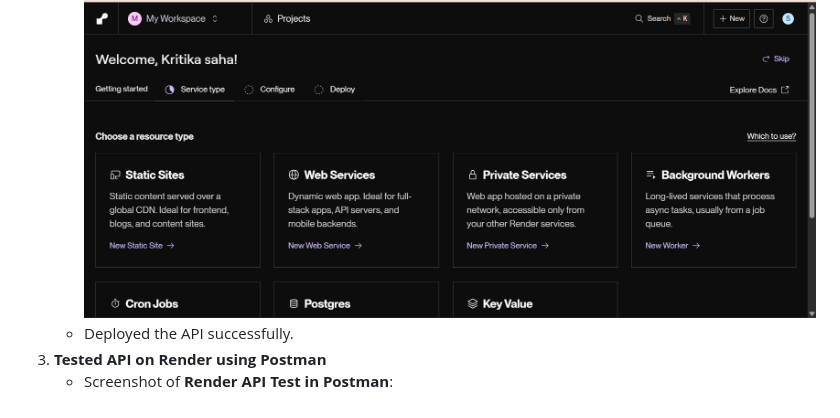
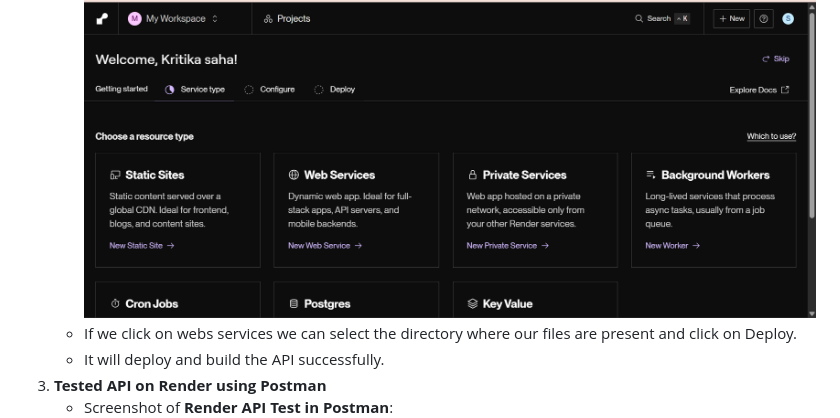
Before and after one commit to Kritika-saha/Projects-advance-analytics, a Markdown page: README.md, the part around one of its changes. GitHub-like rendering.

```diff
--- a/README.md
+++ b/README.md
@@ -56,7 +56,8 @@ This project is an AI-based SMS Spam Detection application that classifies messa
    - Connected GitHub repo to Render.
    - It will create a workspace and the dashboard will look like this:
      ![Dashboard](https://github.com/Kritika-saha/Projects-advance-analytics/blob/main/screenshots/Screenshot%202025-03-30%20222455.png)
-   - Deployed the API successfully.
+   - If we click on webs services we can select the directory where our files are present and click on Deploy.
+   - It will deploy and build the API successfully.
 3. **Tested API on Render using Postman**
    - Screenshot of **Render API Test in Postman**:
      ![Render API Test](https://github.com/Kritika-saha/Projects-advance-analytics/blob/main/screenshots/Screenshot%202025-03-31%20103114.png)
```
Also changed, not shown: other parts of README.md (+1 -1 lines).
